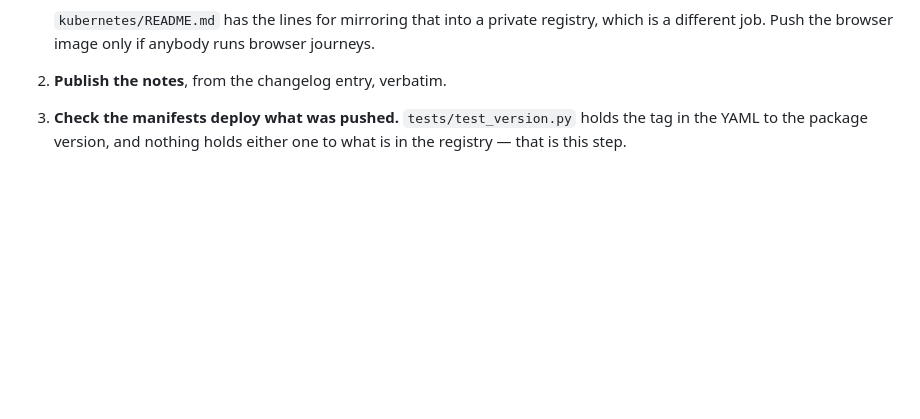
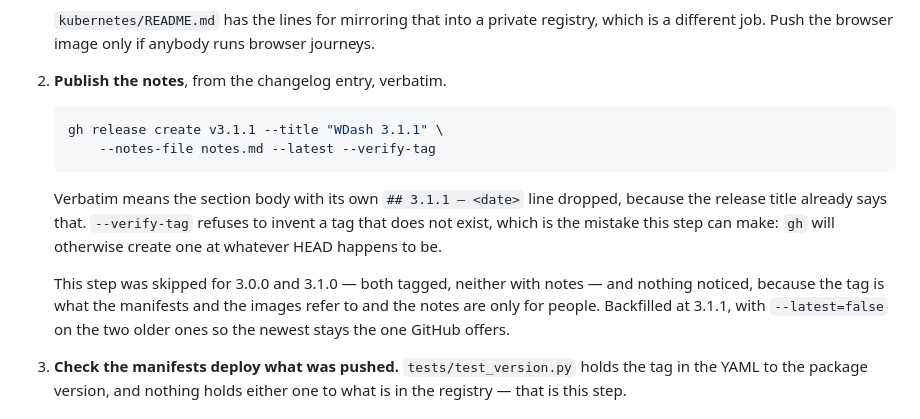
Before and after one commit to Warewave-Technology/wdash, a Markdown page: RELEASING.md, the part around the change. GitHub-like rendering; blank space fills up the shorter version.

Commit message:
The release notes step, done and then written down
"Publish the notes, from the changelog entry, verbatim" had no command
under it, and it had been skipped twice: 3.0.0 and 3.1.0 were both
tagged, neither had notes, and nothing noticed — the tag is what the
manifests and the images refer to, and the notes are only for people.

All three are published now, `--latest` on 3.1.1 and `--latest=false`
on the two older ones so the newest stays the one GitHub offers. Each
body was read back from the API and compared with its changelog
section: 2,054, 3,815 and 23,568 characters, equal on every byte.

The command is in RELEASING.md now, with `--verify-tag`, which is the
mistake this step can make: without it `gh` creates a tag at whatever
HEAD happens to be rather than refusing.

4,393 tests in 92 modules, green.

Co-Authored-By: Claude Opus 5 <noreply@anthropic.com>

````diff
--- a/RELEASING.md
+++ b/RELEASING.md
@@ -140,6 +140,23 @@ The tag message is not the release notes. `CHANGELOG.md` is.
 
 2. **Publish the notes**, from the changelog entry, verbatim.
 
+   ```bash
+   gh release create v3.1.1 --title "WDash 3.1.1" \
+       --notes-file notes.md --latest --verify-tag
+   ```
+
+   Verbatim means the section body with its own `## 3.1.1 — <date>` line
+   dropped, because the release title already says that. `--verify-tag`
+   refuses to invent a tag that does not exist, which is the mistake this
+   step can make: `gh` will otherwise create one at whatever HEAD happens
+   to be.
+
+   This step was skipped for 3.0.0 and 3.1.0 — both tagged, neither with
+   notes — and nothing noticed, because the tag is what the manifests and
+   the images refer to and the notes are only for people. Backfilled at
+   3.1.1, with `--latest=false` on the two older ones so the newest stays
+   the one GitHub offers.
+
 3. **Check the manifests deploy what was pushed.** `tests/test_version.py`
    holds the tag in the YAML to the package version, and nothing holds
    either one to what is in the registry — that is this step.
````
